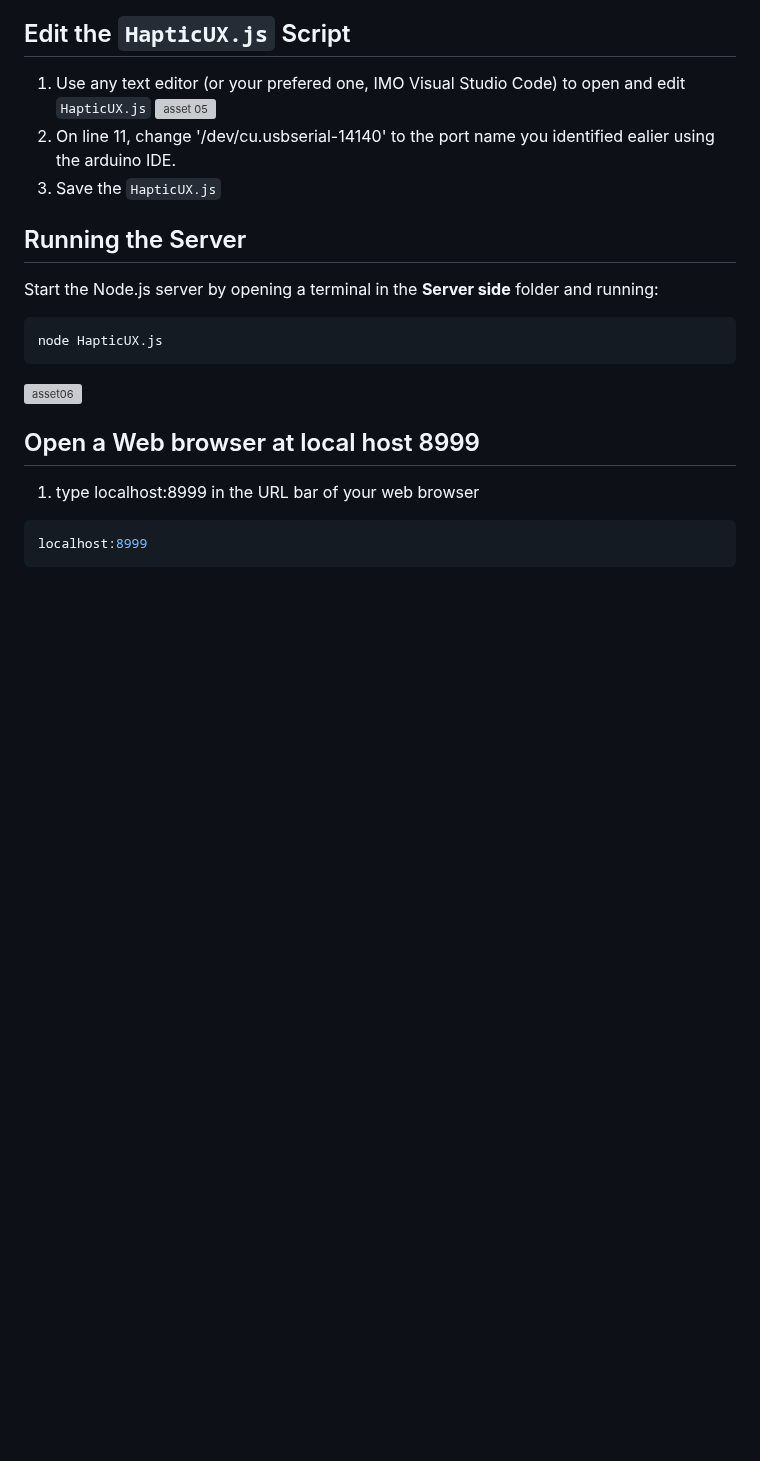
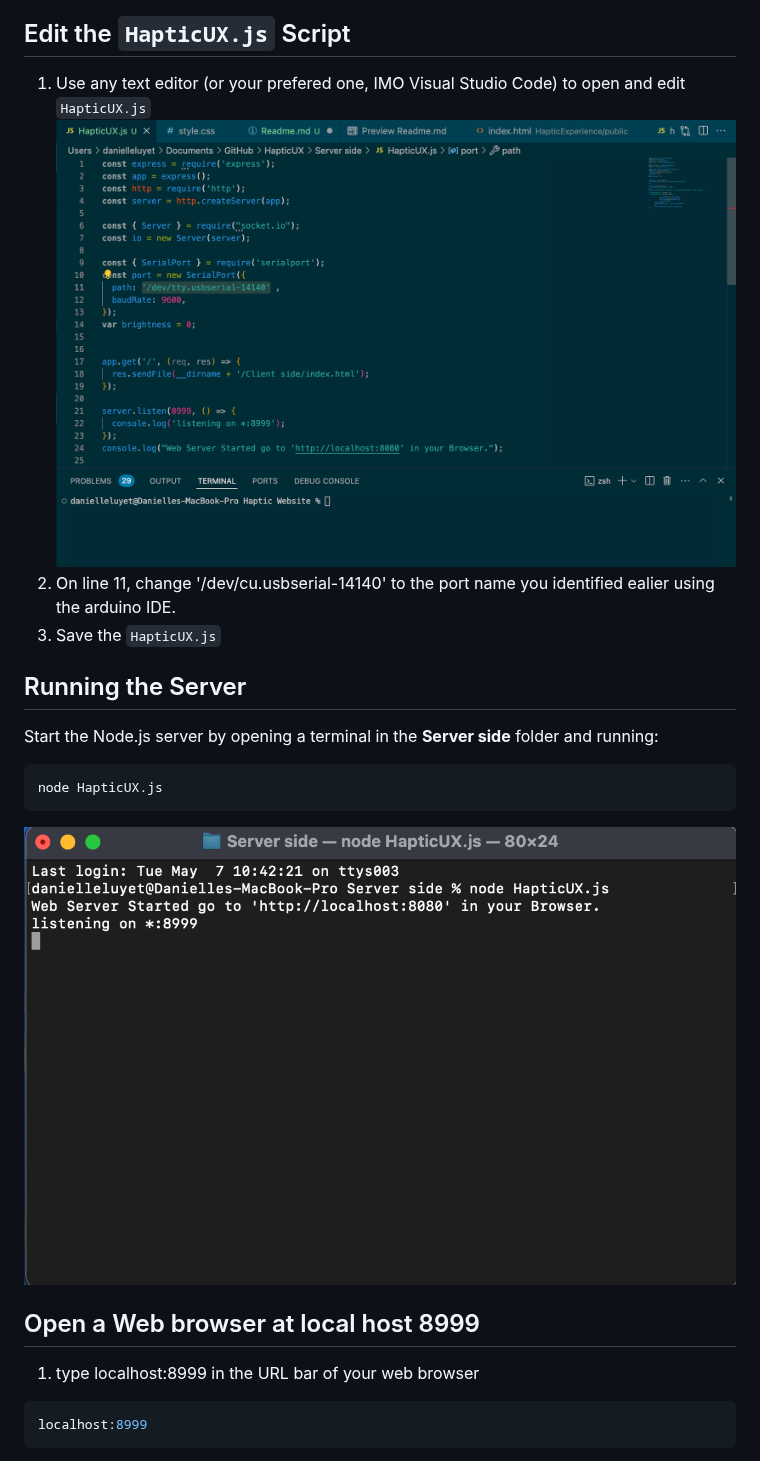
Before and after one commit to dani8phantom/HapticUX, a Markdown page: README.md, the part around one of its changes. Rendered like a GitHub page; blank space fills up the shorter version; grey boxes are pictures that could not be loaded.

````diff
--- a/README.md
+++ b/README.md
@@ -53,7 +53,7 @@ If you are using windows or another operating system besides MacOS, then your po
 
 ## Edit the `HapticUX.js` Script
 1. Use any text editor (or your prefered one, IMO Visual Studio Code) to open and edit `HapticUX.js`
-![asset 05](assets/05%20EditJS.png)
+![asset 05](05%20EditJS.png)
 2. On line 11, change '/dev/cu.usbserial-14140' to the port name you identified ealier using the arduino IDE.
 3. Save the `HapticUX.js`
 
@@ -62,7 +62,7 @@ Start the Node.js server by opening a terminal in the **Server side** folder and
 ```bash
 node HapticUX.js
 ```
-![asset06](assets/06RunHapticUXjs.png)
+![asset06](06RunHapticUXjs.png)
 
 ## Open a Web browser at local host 8999
 1. type localhost:8999 in the URL bar of your web browser
````
Also changed, not shown: other parts of README.md (+5 -5 lines).
